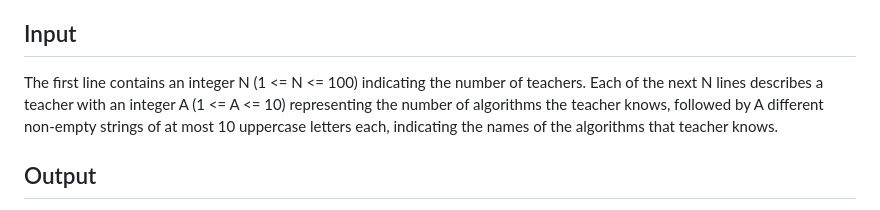
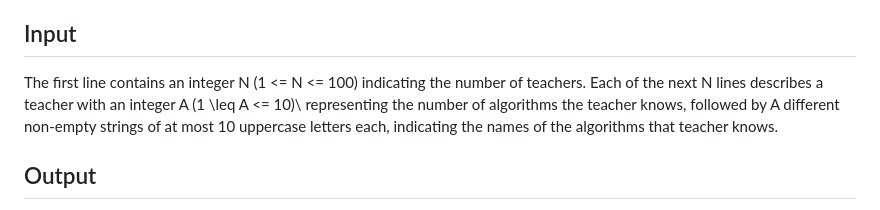
Before and after one commit to Daespinoza/Codigos-de-Bolsillo, a Markdown page: ICPC-2019-Latin-American-Reginal-Contest/November8th-9th.md, the part around one of its changes. Drawn GitHub-style.

```diff
--- a/ICPC-2019-Latin-American-Reginal-Contest/November8th-9th.md
+++ b/ICPC-2019-Latin-American-Reginal-Contest/November8th-9th.md
@@ -33,7 +33,7 @@ Given the set of algorithms that each teacher knows, you must determine the maxi
 
 ## Input
 
-The first line contains an integer N (1 <= N <= 100) indicating the number of teachers. Each of the next N lines describes a teacher with an integer A (1 <= A <= 10) representing the number of algorithms the teacher knows, followed by A different non-empty strings of at most 10 uppercase letters each, indicating the names of the algorithms that teacher knows.
+The first line contains an integer N (1 <= N <= 100) indicating the number of teachers. Each of the next N lines describes a teacher with an integer A \(1 \leq A <= 10)\ representing the number of algorithms the teacher knows, followed by A different non-empty strings of at most 10 uppercase letters each, indicating the names of the algorithms that teacher knows.
 
 ## Output
 
```
Also changed, not shown: other parts of ICPC-2019-Latin-American-Reginal-Contest/November8th-9th.md (+1 -1 lines).
